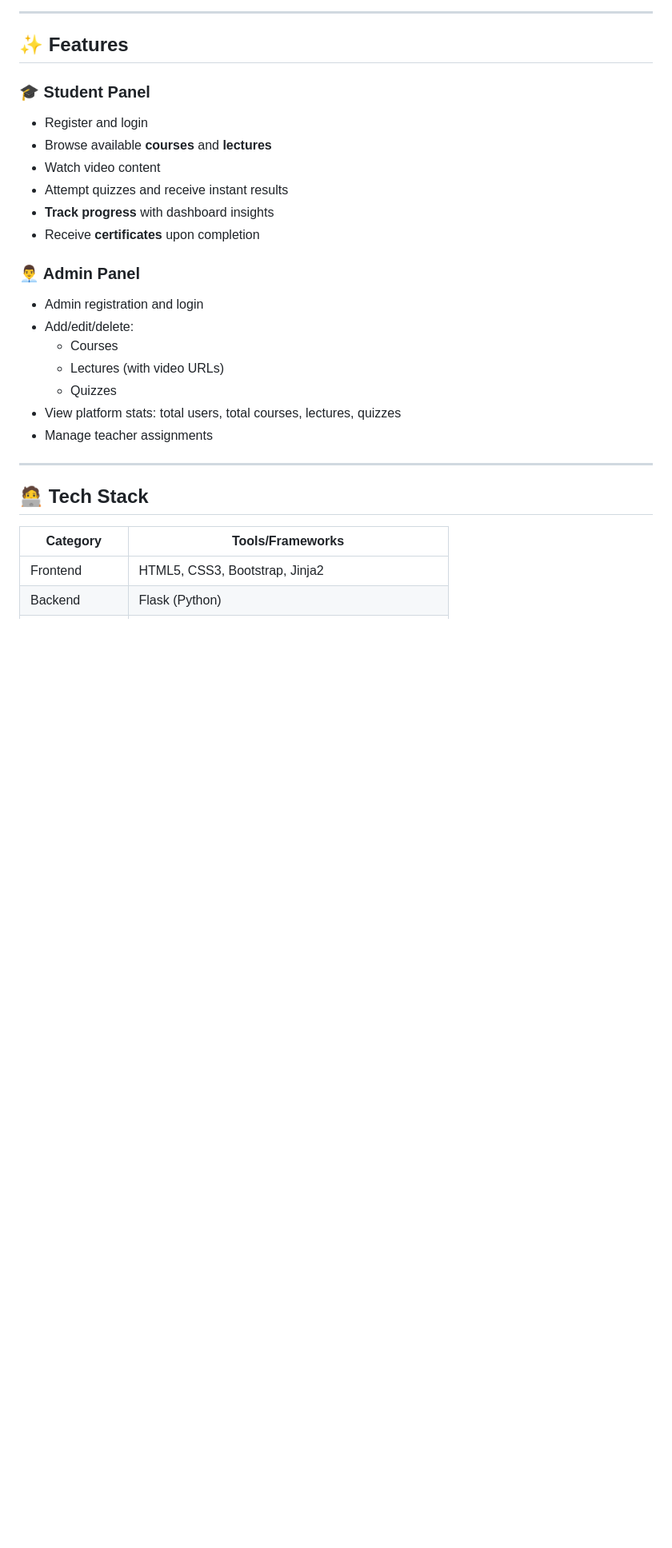
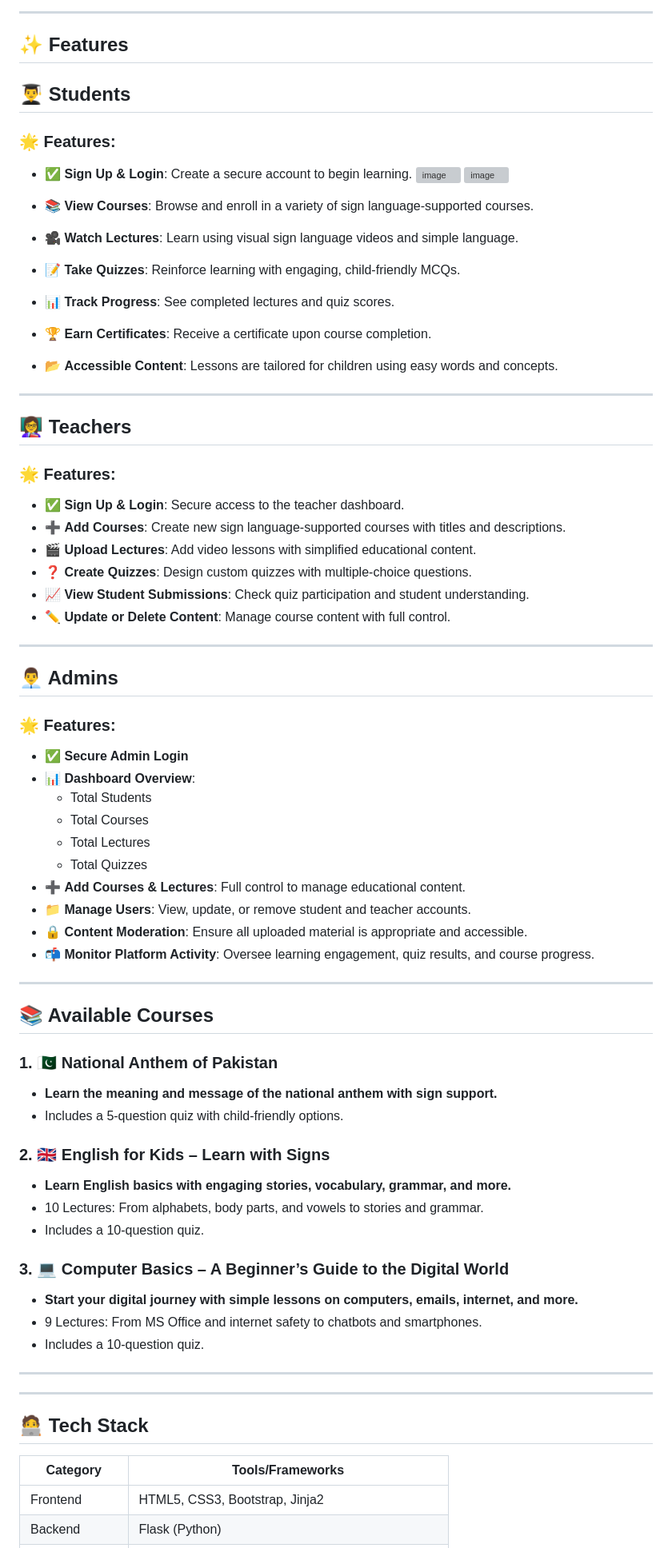
Before and after one commit to Aymen016/Gesteroic, a Markdown page: README.md, the part around one of its changes. Shown at 80% size. Drawn GitHub-style; blank space fills up the shorter version; grey boxes are pictures that could not be loaded.

```diff
--- a/README.md
+++ b/README.md
@@ -30,22 +27,67 @@
 
 ## ✨ Features
 
-### 🎓 Student Panel
-- Register and login
-- Browse available **courses** and **lectures**
-- Watch video content
-- Attempt quizzes and receive instant results
-- **Track progress** with dashboard insights
-- Receive **certificates** upon completion
+## 👨‍🎓 Students
 
-### 👨‍💼 Admin Panel
-- Admin registration and login
-- Add/edit/delete:
-  - Courses
-  - Lectures (with video URLs)
-  - Quizzes
-- View platform stats: total users, total courses, lectures, quizzes
-- Manage teacher assignments
+### 🌟 Features:
+- ✅ **Sign Up & Login**: Create a secure account to begin learning.
+  ![image](https://github.com/user-attachments/assets/91769421-4321-4a89-b9c0-284743f35a3e)
+![image](https://github.com/user-attachments/assets/bd439629-0b7a-4694-b0ba-19d958139447)
+
+- 📚 **View Courses**: Browse and enroll in a variety of sign language-supported courses.
+- 🎥 **Watch Lectures**: Learn using visual sign language videos and simple language.
+- 📝 **Take Quizzes**: Reinforce learning with engaging, child-friendly MCQs.
+- 📊 **Track Progress**: See completed lectures and quiz scores.
+- 🏆 **Earn Certificates**: Receive a certificate upon course completion.
+- 📂 **Accessible Content**: Lessons are tailored for children using easy words and concepts.
+
+---
+
+## 👩‍🏫 Teachers
+
+### 🌟 Features:
+- ✅ **Sign Up & Login**: Secure access to the teacher dashboard.
+- ➕ **Add Courses**: Create new sign language-supported courses with titles and descriptions.
+- 🎬 **Upload Lectures**: Add video lessons with simplified educational content.
+- ❓ **Create Quizzes**: Design custom quizzes with multiple-choice questions.
+- 📈 **View Student Submissions**: Check quiz participation and student understanding.
+- ✏️ **Update or Delete Content**: Manage course content with full control.
+
+---
+
+## 👨‍💼 Admins
+
+### 🌟 Features:
+- ✅ **Secure Admin Login**
+- 📊 **Dashboard Overview**:
+  - Total Students
+  - Total Courses
+  - Total Lectures
+  - Total Quizzes
+- ➕ **Add Courses & Lectures**: Full control to manage educational content.
+- 📁 **Manage Users**: View, update, or remove student and teacher accounts.
+- 🔒 **Content Moderation**: Ensure all uploaded material is appropriate and accessible.
+- 📬 **Monitor Platform Activity**: Oversee learning engagement, quiz results, and course progress.
+
+---
+
+## 📚 Available Courses
+
+### 1. 🇵🇰 National Anthem of Pakistan
+- **Learn the meaning and message of the national anthem with sign support.**
+- Includes a 5-question quiz with child-friendly options.
+
+### 2. 🇬🇧 English for Kids – Learn with Signs
+- **Learn English basics with engaging stories, vocabulary, grammar, and more.**
+- 10 Lectures: From alphabets, body parts, and vowels to stories and grammar.
+- Includes a 10-question quiz.
+
+### 3. 💻 Computer Basics – A Beginner’s Guide to the Digital World
+- **Start your digital journey with simple lessons on computers, emails, internet, and more.**
+- 9 Lectures: From MS Office and internet safety to chatbots and smartphones.
+- Includes a 10-question quiz.
+
+---
 
 
 
```
Also changed, not shown: other parts of README.md (+0 -3 lines).
